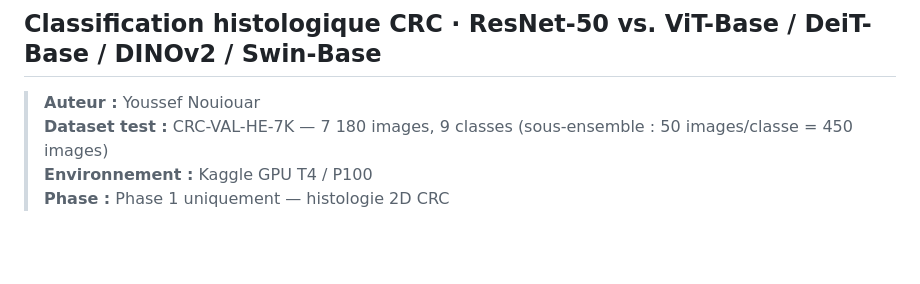
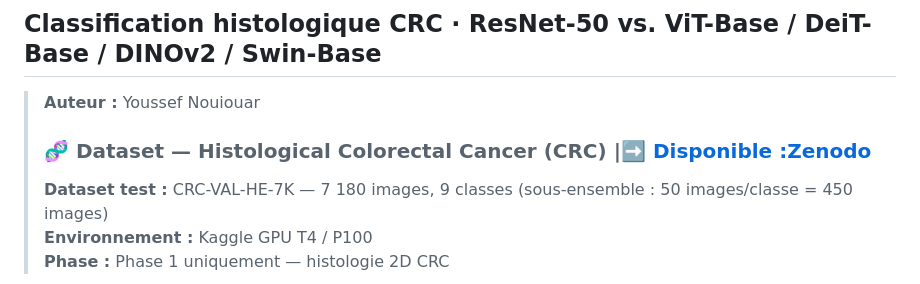
Before and after one commit to youssef-nouiouar/xai-vit-medical, a Markdown page: README.md, the part around the change. GitHub-like rendering; blank space fills up the shorter version.

```diff
--- a/README.md
+++ b/README.md
@@ -2,6 +2,7 @@
 ## Classification histologique CRC · ResNet-50 vs. ViT-Base / DeiT-Base / DINOv2 / Swin-Base
 
 > **Auteur :** Youssef Nouiouar
+> ### 🧬 Dataset — Histological Colorectal Cancer (CRC) |**➡️ [Disponible :Zenodo](https://zenodo.org/records/1214456)**
 > **Dataset test :** CRC-VAL-HE-7K — 7 180 images, 9 classes (sous-ensemble : 50 images/classe = 450 images)
 > **Environnement :** Kaggle GPU T4 / P100
 > **Phase :** Phase 1 uniquement — histologie 2D CRC
```
